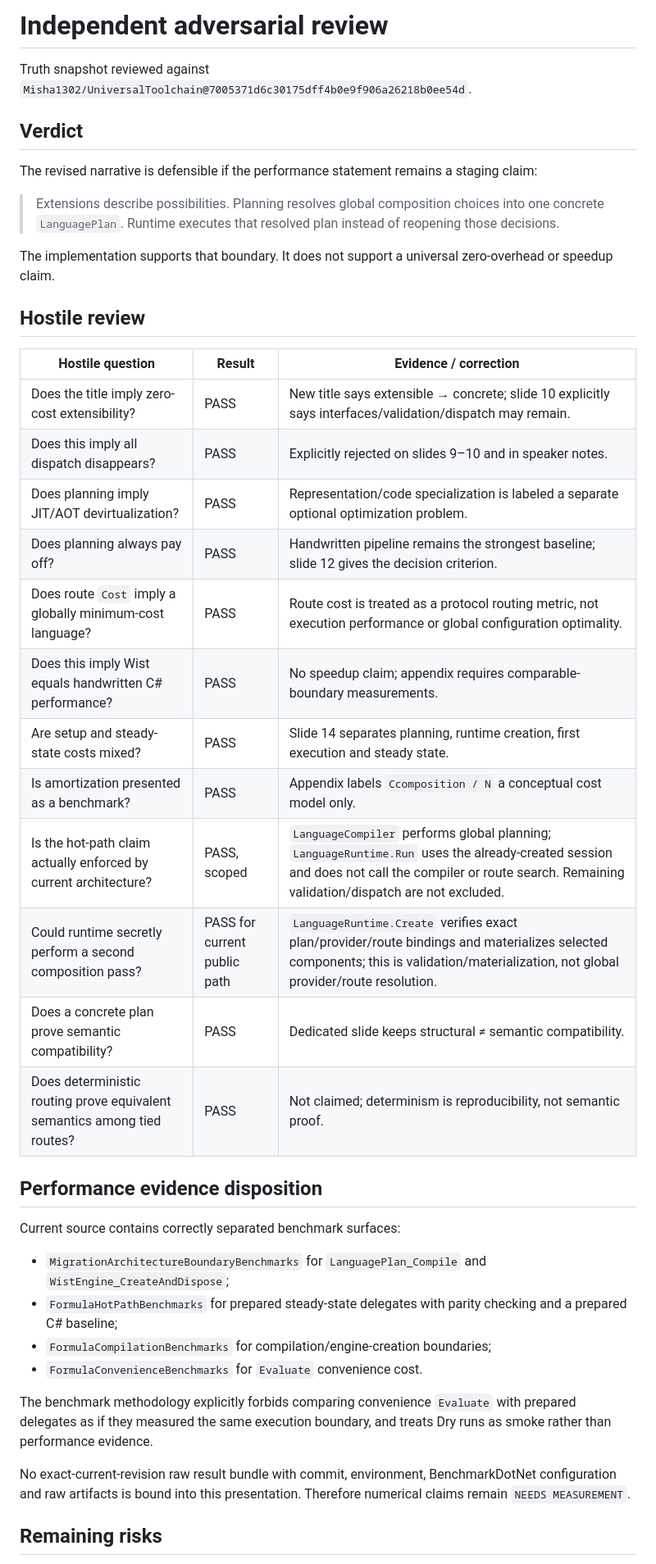
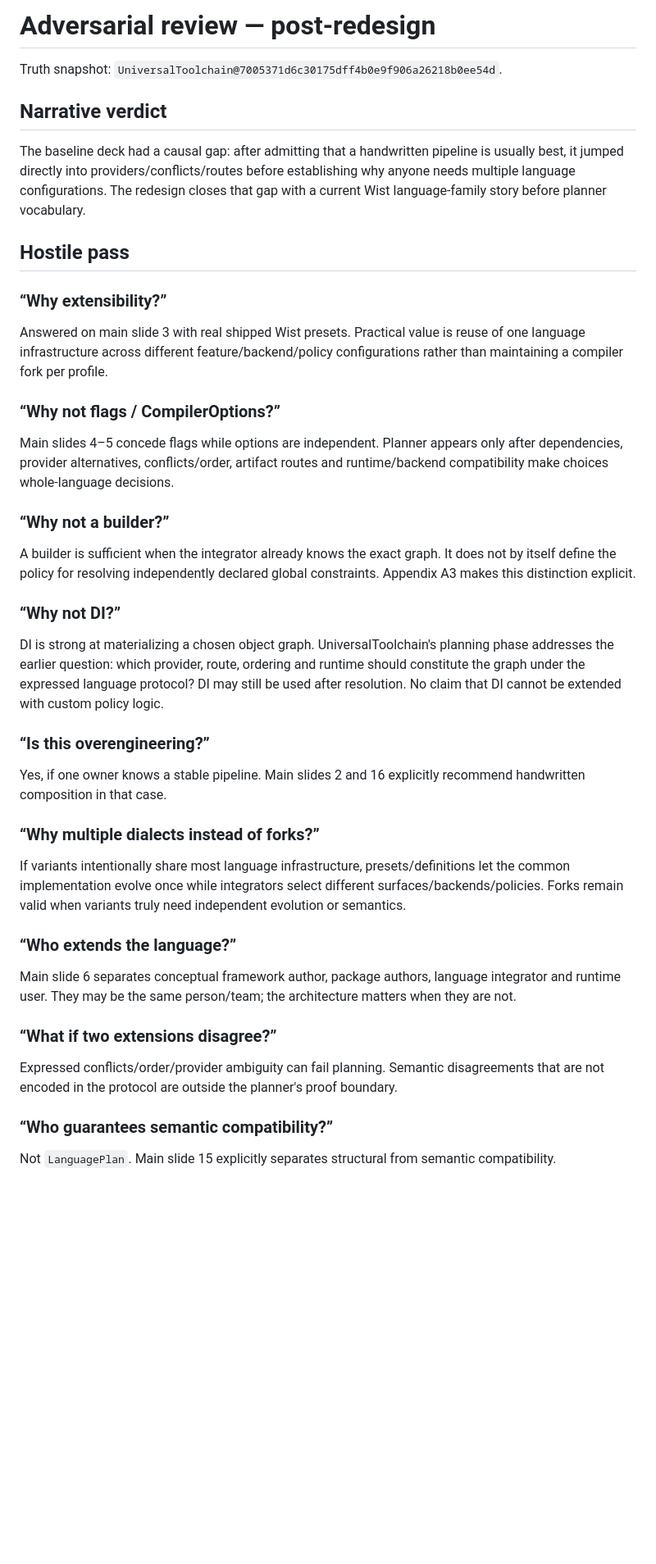
Before and after one commit to Misha1302/lang-dev-presentation-2026, a Markdown page: ADVERSARIAL_REVIEW.md, the part around one of its changes. Shown at 82% size. GitHub-like rendering; blank space fills up the shorter version.

Commit message:
talk: add post-redesign adversarial review

```diff
--- a/ADVERSARIAL_REVIEW.md
+++ b/ADVERSARIAL_REVIEW.md
@@ -1,44 +1,37 @@
-# Independent adversarial review
+# Adversarial review — post-redesign
 
-Truth snapshot reviewed against `Misha1302/UniversalToolchain@7005371d6c30175dff4b0e9f906a26218b0ee54d`.
+Truth snapshot: `UniversalToolchain@7005371d6c30175dff4b0e9f906a26218b0ee54d`.
 
-## Verdict
+## Narrative verdict
 
-The revised narrative is defensible if the performance statement remains a staging claim:
+The baseline deck had a causal gap: after admitting that a handwritten pipeline is usually best, it jumped directly into providers/conflicts/routes before establishing why anyone needs multiple language configurations. The redesign closes that gap with a current Wist language-family story before planner vocabulary.
 
-> Extensions describe possibilities. Planning resolves global composition choices into one concrete `LanguagePlan`. Runtime executes that resolved plan instead of reopening those decisions.
+## Hostile pass
 
-The implementation supports that boundary. It does not support a universal zero-overhead or speedup claim.
+### “Why extensibility?”
+Answered on main slide 3 with real shipped Wist presets. Practical value is reuse of one language infrastructure across different feature/backend/policy configurations rather than maintaining a compiler fork per profile.
 
-## Hostile review
+### “Why not flags / CompilerOptions?”
+Main slides 4–5 concede flags while options are independent. Planner appears only after dependencies, provider alternatives, conflicts/order, artifact routes and runtime/backend compatibility make choices whole-language decisions.
 
-| Hostile question | Result | Evidence / correction |
-| --- | --- | --- |
-| Does the title imply zero-cost extensibility? | PASS | New title says extensible → concrete; slide 10 explicitly says interfaces/validation/dispatch may remain. |
-| Does this imply all dispatch disappears? | PASS | Explicitly rejected on slides 9–10 and in speaker notes. |
-| Does planning imply JIT/AOT devirtualization? | PASS | Representation/code specialization is labeled a separate optional optimization problem. |
-| Does planning always pay off? | PASS | Handwritten pipeline remains the strongest baseline; slide 12 gives the decision criterion. |
-| Does route `Cost` imply a globally minimum-cost language? | PASS | Route cost is treated as a protocol routing metric, not execution performance or global configuration optimality. |
-| Does this imply Wist equals handwritten C# performance? | PASS | No speedup claim; appendix requires comparable-boundary measurements. |
-| Are setup and steady-state costs mixed? | PASS | Slide 14 separates planning, runtime creation, first execution and steady state. |
-| Is amortization presented as a benchmark? | PASS | Appendix labels `Ccomposition / N` a conceptual cost model only. |
-| Is the hot-path claim actually enforced by current architecture? | PASS, scoped | `LanguageCompiler` performs global planning; `LanguageRuntime.Run` uses the already-created session and does not call the compiler or route search. Remaining validation/dispatch are not excluded. |
-| Could runtime secretly perform a second composition pass? | PASS for current public path | `LanguageRuntime.Create` verifies exact plan/provider/route bindings and materializes selected components; this is validation/materialization, not global provider/route resolution. |
-| Does a concrete plan prove semantic compatibility? | PASS | Dedicated slide keeps structural ≠ semantic compatibility. |
-| Does deterministic routing prove equivalent semantics among tied routes? | PASS | Not claimed; determinism is reproducibility, not semantic proof. |
+### “Why not a builder?”
+A builder is sufficient when the integrator already knows the exact graph. It does not by itself define the policy for resolving independently declared global constraints. Appendix A3 makes this distinction explicit.
 
-## Performance evidence disposition
+### “Why not DI?”
+DI is strong at materializing a chosen object graph. UniversalToolchain's planning phase addresses the earlier question: which provider, route, ordering and runtime should constitute the graph under the expressed language protocol? DI may still be used after resolution. No claim that DI cannot be extended with custom policy logic.
 
-Current source contains correctly separated benchmark surfaces:
+### “Is this overengineering?”
+Yes, if one owner knows a stable pipeline. Main slides 2 and 16 explicitly recommend handwritten composition in that case.
 
-- `MigrationArchitectureBoundaryBenchmarks` for `LanguagePlan_Compile` and `WistEngine_CreateAndDispose`;
-- `FormulaHotPathBenchmarks` for prepared steady-state delegates with parity checking and a prepared C# baseline;
-- `FormulaCompilationBenchmarks` for compilation/engine-creation boundaries;
-- `FormulaConvenienceBenchmarks` for `Evaluate` convenience cost.
+### “Why multiple dialects instead of forks?”
+If variants intentionally share most language infrastructure, presets/definitions let the common implementation evolve once while integrators select different surfaces/backends/policies. Forks remain valid when variants truly need independent evolution or semantics.
 
-The benchmark methodology explicitly forbids comparing convenience `Evaluate` with prepared delegates as if they measured the same execution boundary, and treats Dry runs as smoke rather than performance evidence.
+### “Who extends the language?”
+Main slide 6 separates conceptual framework author, package authors, language integrator and runtime user. They may be the same person/team; the architecture matters when they are not.
 
-No exact-current-revision raw result bundle with commit, environment, BenchmarkDotNet configuration and raw artifacts is bound into this presentation. Therefore numerical claims remain `NEEDS MEASUREMENT`.
+### “What if two extensions disagree?”
+Expressed conflicts/order/provider ambiguity can fail planning. Semantic disagreements that are not encoded in the protocol are outside the planner's proof boundary.
 
-## Remaining risks
+### “Who guarantees semantic compatibility?”
+Not `LanguagePlan`. Main slide 15 explicitly separates structural from semantic compatibility.
 
```
Also changed, not shown: other parts of ADVERSARIAL_REVIEW.md (+75 -4 lines).
